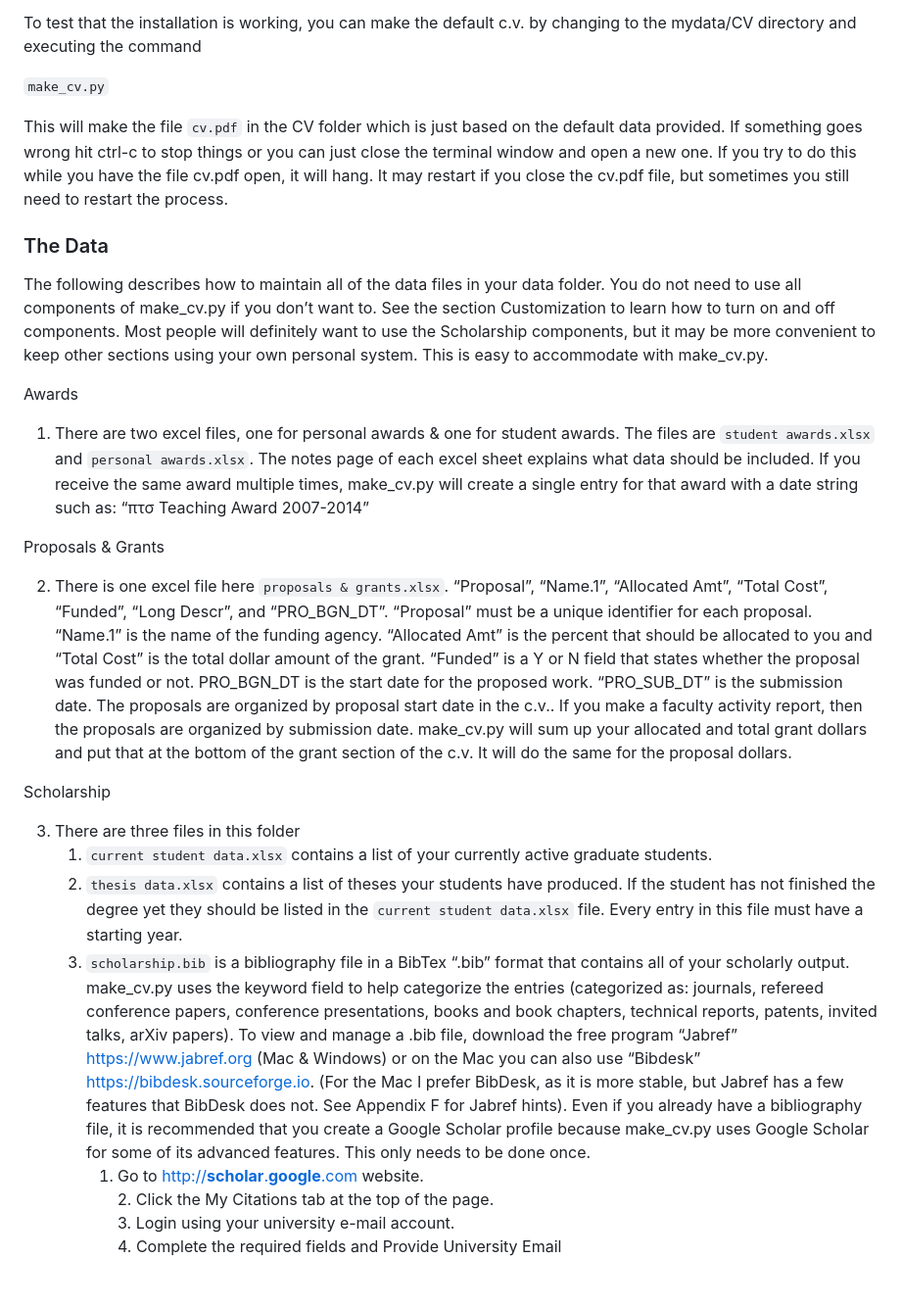
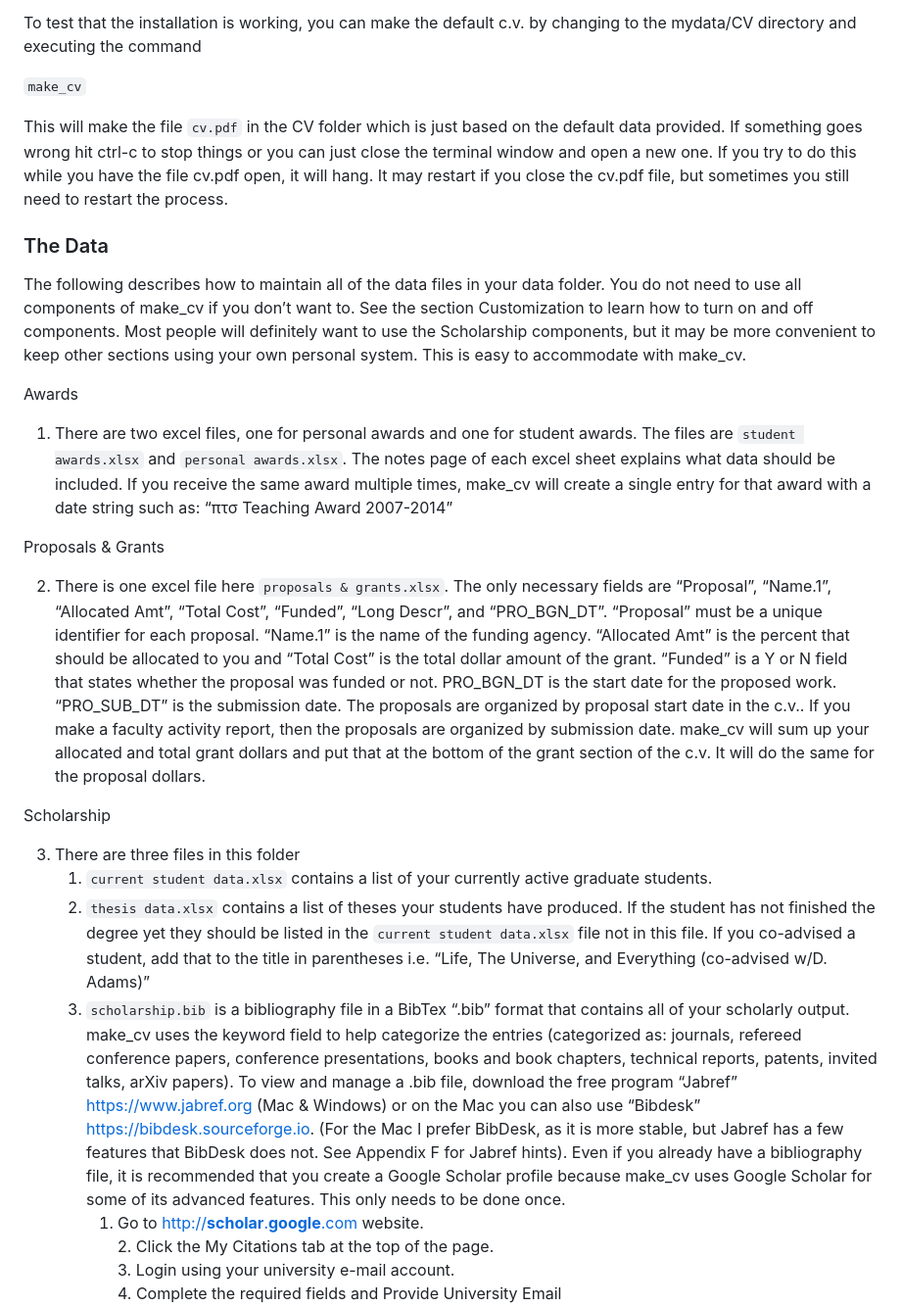
Before and after one commit to ssdv1/make_cv, a Markdown page: README.md, the part around one of its changes. Shown at 98% size. Drawn GitHub-style; blank space fills up the shorter version.

```diff
--- a/README.md
+++ b/README.md
@@ -36,29 +36,29 @@ Teaching/teaching evaluation data.xlsx
 
 To test that the installation is working, you can make the default c.v. by changing to the mydata/CV directory and executing the command
 
-`make_cv.py`
+`make_cv`
 
 This will make the file `cv.pdf` in the CV folder which is just based on the default data provided.  If something goes wrong hit ctrl-c to stop things or you can just close the terminal window and open a new one.  If you try to do this while you have the file cv.pdf open, it will hang.  It may restart if you close the cv.pdf file, but sometimes you still need to restart the process.
 
 ### The Data
 
-The following describes how to maintain all of the data files in your data folder.  You do not need to use all components of make\_cv.py if you don’t want to.  See the section Customization to learn how to turn on and off components.  Most people will definitely want to use the Scholarship components, but it may be more convenient to keep other sections using your own personal system.  This is easy to accommodate with make\_cv.py.
+The following describes how to maintain all of the data files in your data folder.  You do not need to use all components of make\_cv if you don’t want to.  See the section Customization to learn how to turn on and off components.  Most people will definitely want to use the Scholarship components, but it may be more convenient to keep other sections using your own personal system.  This is easy to accommodate with make\_cv.
 
 Awards
 
-1. There are two excel files, one for personal awards & one for student awards.  The files are `student awards.xlsx` and `personal awards.xlsx`.   The notes page of each excel sheet explains what data should be included.   If you receive the same award multiple times, make\_cv.py will create a single entry for that award with a date string such as: “πτσ Teaching Award 2007-2014”
+1. There are two excel files, one for personal awards and one for student awards.  The files are `student awards.xlsx` and `personal awards.xlsx`.   The notes page of each excel sheet explains what data should be included.   If you receive the same award multiple times, make\_cv will create a single entry for that award with a date string such as: “πτσ Teaching Award 2007-2014”
 
 
 Proposals & Grants
 
-2. There is one excel file here `proposals & grants.xlsx`.  “Proposal”, “Name.1”, “Allocated Amt”, “Total Cost”, “Funded”, “Long Descr”, and “PRO\_BGN\_DT”.   “Proposal” must be a unique identifier for each proposal.  “Name.1” is the name of the funding agency.  “Allocated Amt” is the percent that should be allocated to you and “Total Cost” is the total dollar amount of the grant.  “Funded” is a Y or N field that states whether the proposal was funded or not.  PRO\_BGN\_DT is the start date for the proposed work.  “PRO\_SUB\_DT” is the submission date.   The proposals are organized by proposal start date in the c.v..  If you make a faculty activity report, then the proposals are organized by submission date.  make\_cv.py will sum up your allocated and total grant dollars and put that at the bottom of the grant section of the c.v.  It will do the same for the proposal dollars.
+2. There is one excel file here `proposals & grants.xlsx`.  The only necessary fields are “Proposal”, “Name.1”, “Allocated Amt”, “Total Cost”, “Funded”, “Long Descr”, and “PRO\_BGN\_DT”.   “Proposal” must be a unique identifier for each proposal.  “Name.1” is the name of the funding agency.  “Allocated Amt” is the percent that should be allocated to you and “Total Cost” is the total dollar amount of the grant.  “Funded” is a Y or N field that states whether the proposal was funded or not.  PRO\_BGN\_DT is the start date for the proposed work.  “PRO\_SUB\_DT” is the submission date.   The proposals are organized by proposal start date in the c.v..  If you make a faculty activity report, then the proposals are organized by submission date.  make\_cv will sum up your allocated and total grant dollars and put that at the bottom of the grant section of the c.v.  It will do the same for the proposal dollars.
 
 Scholarship
 
 3. There are three files in this folder
    1. `current student data.xlsx` contains a list of your currently active graduate students.
-   2. `thesis data.xlsx` contains a list of theses your students have produced.  If the student has not finished the degree yet they should be listed in the `current student data.xlsx` file.  Every entry in this file must have a starting year.
-   3. `scholarship.bib` is a bibliography file in a BibTex “.bib” format that contains all of your scholarly output.   make\_cv.py uses the keyword field to help categorize the entries (categorized as: journals, refereed conference papers, conference presentations, books and book chapters, technical reports, patents, invited talks, arXiv papers).   To view and manage a .bib file, download the free program “Jabref” [https://www.jabref.org](https://www.jabref.org/) (Mac & Windows) or on the Mac you can also use “Bibdesk” [https://bibdesk.sourceforge.io](https://bibdesk.sourceforge.io/).  (For the Mac I prefer BibDesk, as it is more stable, but Jabref has a few features that BibDesk does not. See Appendix F for Jabref hints).   Even if you already have a bibliography file,  it is recommended that you create a Google Scholar profile because make\_cv.py uses Google Scholar for some of its advanced features.   This only needs to be done once.
+   2. `thesis data.xlsx` contains a list of theses your students have produced.  If the student has not finished the degree yet they should be listed in the `current student data.xlsx` file not in this file.  If you co-advised a student, add that to the title in parentheses i.e. “Life, The Universe, and Everything (co-advised w/D. Adams)”
+   3. `scholarship.bib` is a bibliography file in a BibTex “.bib” format that contains all of your scholarly output.   make\_cv uses the keyword field to help categorize the entries (categorized as: journals, refereed conference papers, conference presentations, books and book chapters, technical reports, patents, invited talks, arXiv papers).   To view and manage a .bib file, download the free program “Jabref” [https://www.jabref.org](https://www.jabref.org/) (Mac & Windows) or on the Mac you can also use “Bibdesk” [https://bibdesk.sourceforge.io](https://bibdesk.sourceforge.io/).  (For the Mac I prefer BibDesk, as it is more stable, but Jabref has a few features that BibDesk does not. See Appendix F for Jabref hints).   Even if you already have a bibliography file,  it is recommended that you create a Google Scholar profile because make\_cv uses Google Scholar for some of its advanced features.   This only needs to be done once.
       1. Go to [http://**scholar**.**google**.com](http://scholar.google.com/)  website.
          2. Click the My Citations tab at the top of the page.
          3.  Login using your university e-mail account.
```
Also changed, not shown: other parts of README.md (+16 -17 lines).
